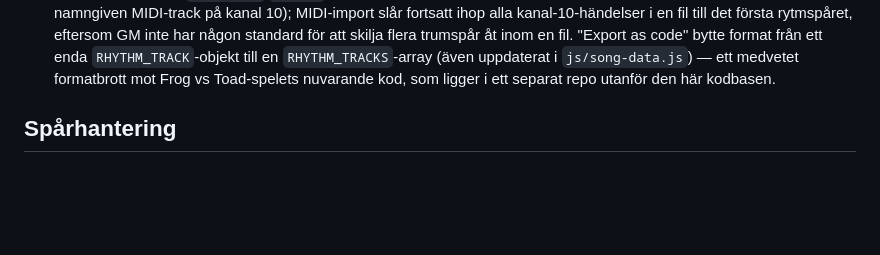
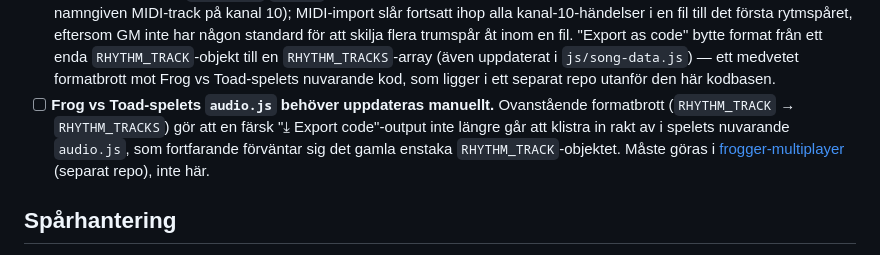
Before and after one commit to Ruperto72/music-studio, a Markdown page: TODO.md, the part around the change. Drawn GitHub-style; blank space fills up the shorter version.

Commit message:
Flag Frog vs Toad's audio.js as needing a manual RHYTHM_TRACKS update (#52)
The RHYTHM_TRACK -> RHYTHM_TRACKS export format change from the previous
rhythm-tracks PR wasn't mirrored in the game's own repo, so a fresh
"Export code" paste no longer matches what audio.js expects there.

Co-authored-by: Claude <noreply@anthropic.com>

```diff
--- a/TODO.md
+++ b/TODO.md
@@ -244,6 +244,13 @@ ett facit.
   en `RHYTHM_TRACKS`-array (även uppdaterat i `js/song-data.js`) — ett
   medvetet formatbrott mot Frog vs Toad-spelets nuvarande kod, som ligger
   i ett separat repo utanför den här kodbasen.
+- [ ] **Frog vs Toad-spelets `audio.js` behöver uppdateras manuellt.**
+  Ovanstående formatbrott (`RHYTHM_TRACK` → `RHYTHM_TRACKS`) gör att en
+  färsk "⤓ Export code"-output inte längre går att klistra in rakt av i
+  spelets nuvarande `audio.js`, som fortfarande förväntar sig det gamla
+  enstaka `RHYTHM_TRACK`-objektet. Måste göras i
+  [frogger-multiplayer](https://github.com/Ruperto72/frogger-multiplayer)
+  (separat repo), inte här.
 
 ## Spårhantering
 
```
